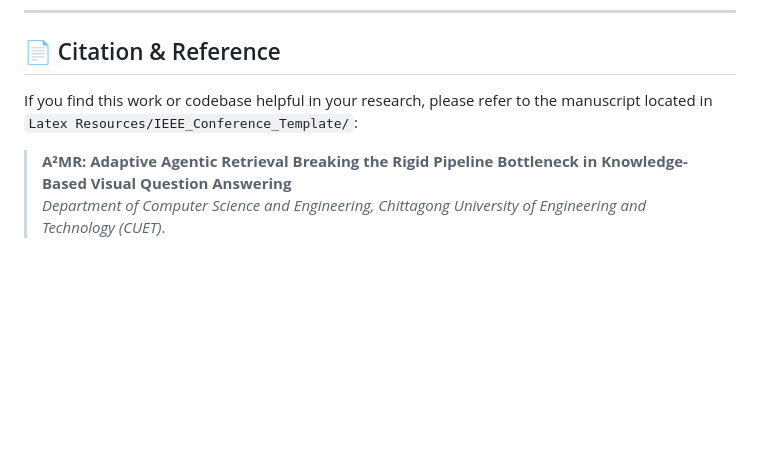
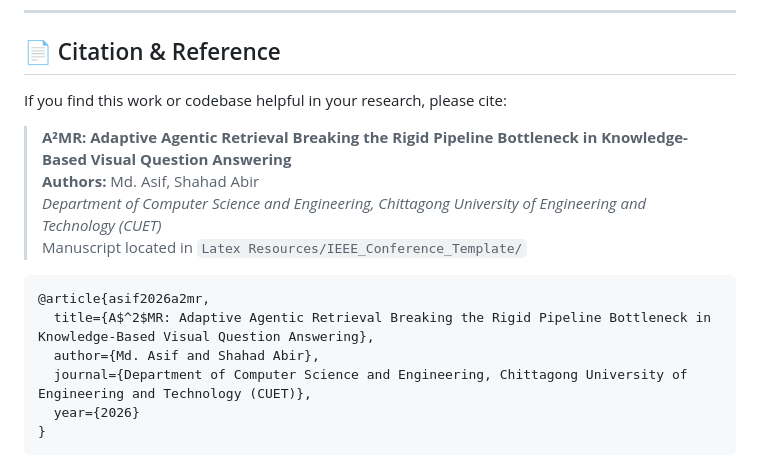
Before and after one commit to Asif121-Cohle/Agentic-KB-VQA-in-OMGM, a Markdown page: README.md, the part around the change. GitHub-like rendering; blank space fills up the shorter version.

Commit message:
final readme

````diff
--- a/README.md
+++ b/README.md
@@ -119,7 +119,18 @@ Designed to run on standard single-GPU environments (e.g., Kaggle free-tier NVID
 
 ## 📄 Citation & Reference
 
-If you find this work or codebase helpful in your research, please refer to the manuscript located in `Latex Resources/IEEE_Conference_Template/`:
+If you find this work or codebase helpful in your research, please cite:
 
 > **A²MR: Adaptive Agentic Retrieval Breaking the Rigid Pipeline Bottleneck in Knowledge-Based Visual Question Answering**
-> *Department of Computer Science and Engineering, Chittagong University of Engineering and Technology (CUET)*.
+> **Authors:** Md. Asif, Shahad Abir
+> *Department of Computer Science and Engineering, Chittagong University of Engineering and Technology (CUET)*
+> Manuscript located in `Latex Resources/IEEE_Conference_Template/`
+
+```bibtex
+@article{asif2026a2mr,
+  title={A$^2$MR: Adaptive Agentic Retrieval Breaking the Rigid Pipeline Bottleneck in Knowledge-Based Visual Question Answering},
+  author={Md. Asif and Shahad Abir},
+  journal={Department of Computer Science and Engineering, Chittagong University of Engineering and Technology (CUET)},
+  year={2026}
+}
+```
````
